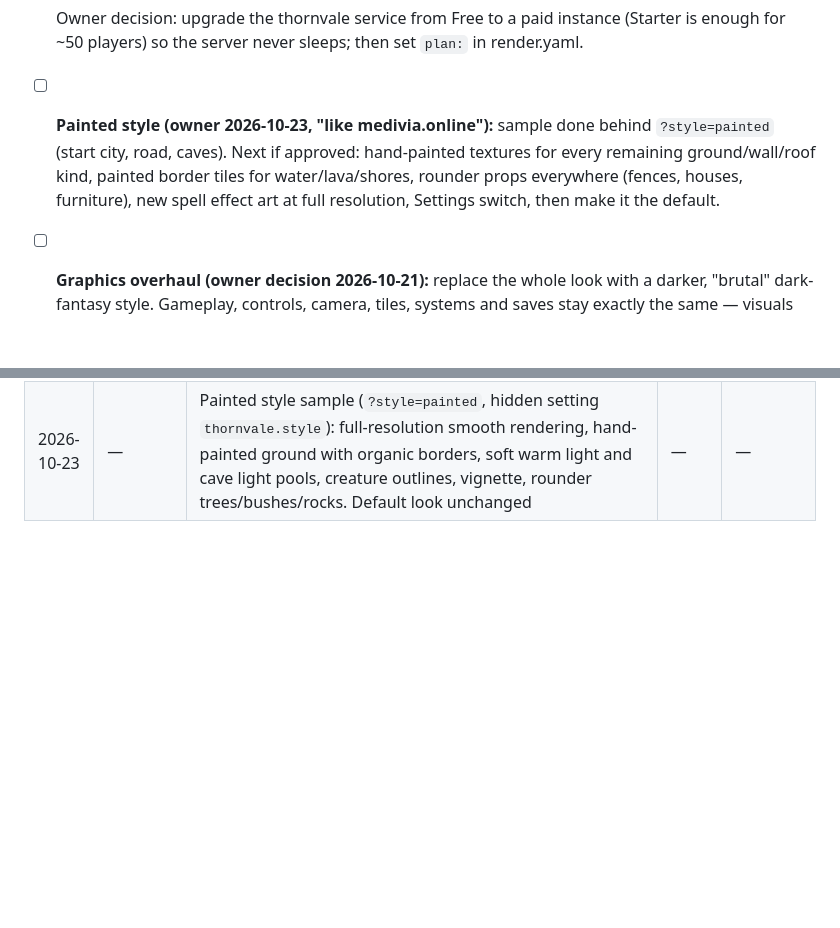
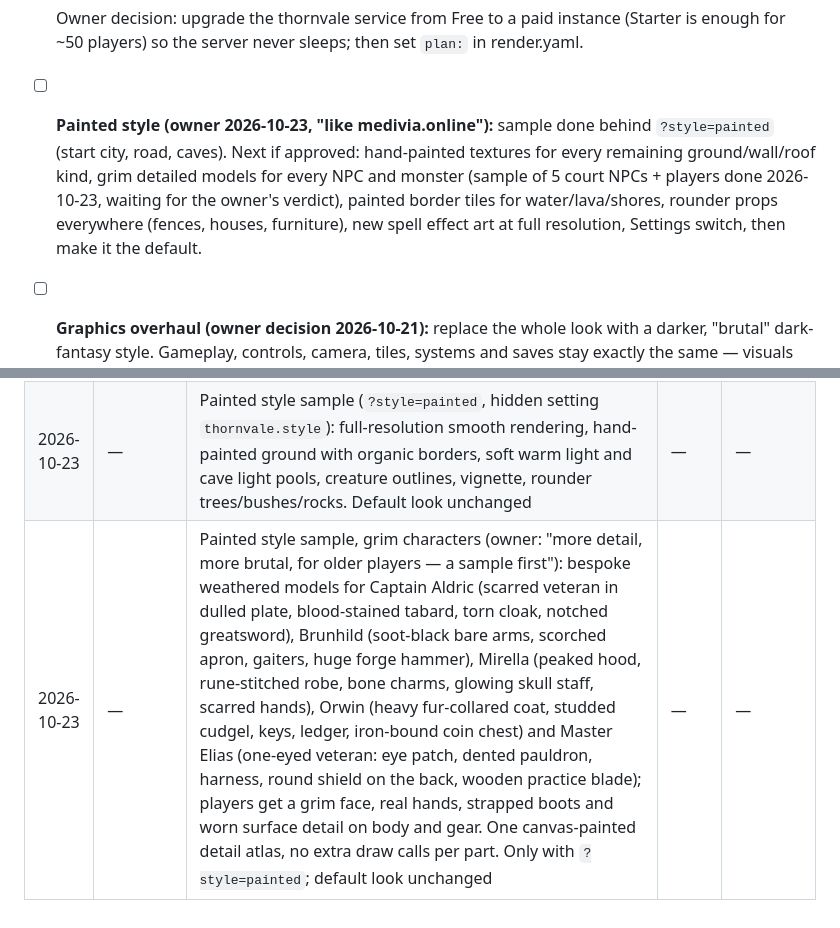
Before and after one commit to dmplanthireltd-gif/THORNVALE, a Markdown page: BIBLE.md, 2 parts joined by grey strips. Rendered like a GitHub page; blank space fills up the shorter version.

```diff
--- a/BIBLE.md
+++ b/BIBLE.md
@@ -457,7 +457,7 @@ Then `npm run build` (on Render or a machine with npm registry access).
 - [x] Exp stages / server rates for seasonal servers (2026-10-22). Owner: check the season numbers after the first weeks of real play (goal: end-game money and gear after 2–3 weeks); set `STAGES=classic` for a classic server.
 - [ ] PL/EN language option in the game itself (HUD, menus, NPC dialogue) so the artifact test build also has it.
 - [ ] Owner decision: upgrade the thornvale service from Free to a paid instance (Starter is enough for ~50 players) so the server never sleeps; then set `plan:` in render.yaml.
-- [ ] **Painted style (owner 2026-10-23, "like medivia.online"):** sample done behind `?style=painted` (start city, road, caves). Next if approved: hand-painted textures for every remaining ground/wall/roof kind, painted border tiles for water/lava/shores, rounder props everywhere (fences, houses, furniture), new spell effect art at full resolution, Settings switch, then make it the default.
+- [ ] **Painted style (owner 2026-10-23, "like medivia.online"):** sample done behind `?style=painted` (start city, road, caves). Next if approved: hand-painted textures for every remaining ground/wall/roof kind, grim detailed models for every NPC and monster (sample of 5 court NPCs + players done 2026-10-23, waiting for the owner's verdict), painted border tiles for water/lava/shores, rounder props everywhere (fences, houses, furniture), new spell effect art at full resolution, Settings switch, then make it the default.
 - [ ] **Graphics overhaul (owner decision 2026-10-21):** replace the whole look with a darker, "brutal" dark-fantasy style. Gameplay, controls, camera, tiles, systems and saves stay exactly the same — visuals only (`src/render/**`, `ui/icons.ts`, textures, models, effects, HUD skin). Start after the new map is live, with a side-by-side test area for the owner to approve. Style direction still to be chosen. HUD: owner tried dark styles (Iron & Ember, Parchment, Runestone, Blood Moon, Wildwood, Pixel Forge — mockups on the claude.ai canvas "Thornvale HUD layouts") and chose to keep the current bronze look, refined (done 2026-10-21, see §10).
 - [ ] **Turn the PvP arena bots off before the grand opening** (`PVP_BOTS=0`, or `TEST_MODE=0` which defaults them to 0). Later: snare rune on players (it only slows monsters now), a scoreboard on the website.
 - [ ] Before the grand opening: set `TEST_MODE=0` (also turns bots off **and switches premium rules on**), `ALLOW_ADMIN` back to "0" and `START_LEVEL` back to "1" (render.yaml and Render dashboard).
@@ -603,3 +603,4 @@ Then `npm run build` (on Render or a machine with npm registry access).
 | 2026-10-23 | — | Camera starts and stops two steps farther out (ZOOM_OUT_STEPS = 2) | — | — |
 | 2026-10-23 | — | Music (owner request: more location music, calmer shop music, a login theme): 15 new original tracks — title theme on the login/hero creator, second themes that take turns for town, fields, forest, caves and sea, own themes for the Temple Court (Thornvale), Sunken Reach, crypts, Gravewind Steppe and boss lairs, and quiet indoor themes (shop, hall for depots/bank, temple, smithy; no drums, mono, ~7 dB quieter). Settings → Music: all / outdoors only / off. Tracks loop at their exact length. `src/audio/musicPlaces.ts`, `scripts/music-test.ts`. Audio only | — | — |
 | 2026-10-23 | — | Painted style sample (`?style=painted`, hidden setting `thornvale.style`): full-resolution smooth rendering, hand-painted ground with organic borders, soft warm light and cave light pools, creature outlines, vignette, rounder trees/bushes/rocks. Default look unchanged | — | — |
+| 2026-10-23 | — | Painted style sample, grim characters (owner: "more detail, more brutal, for older players — a sample first"): bespoke weathered models for Captain Aldric (scarred veteran in dulled plate, blood-stained tabard, torn cloak, notched greatsword), Brunhild (soot-black bare arms, scorched apron, gaiters, huge forge hammer), Mirella (peaked hood, rune-stitched robe, bone charms, glowing skull staff, scarred hands), Orwin (heavy fur-collared coat, studded cudgel, keys, ledger, iron-bound coin chest) and Master Elias (one-eyed veteran: eye patch, dented pauldron, harness, round shield on the back, wooden practice blade); players get a grim face, real hands, strapped boots and worn surface detail on body and gear. One canvas-painted detail atlas, no extra draw calls per part. Only with `?style=painted`; default look unchanged | — | — |
```
Also changed, not shown: other parts of BIBLE.md (+2 -2 lines).
